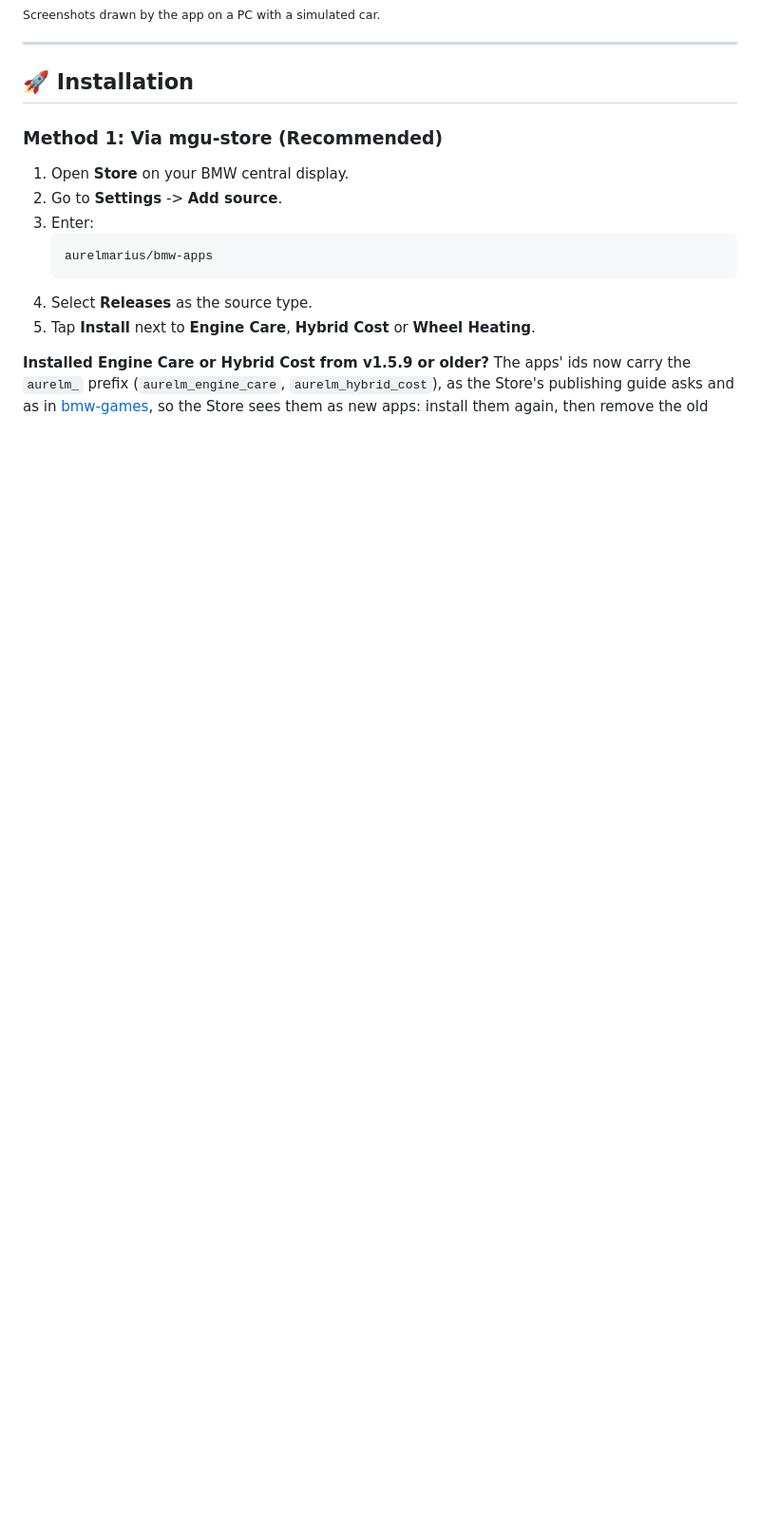
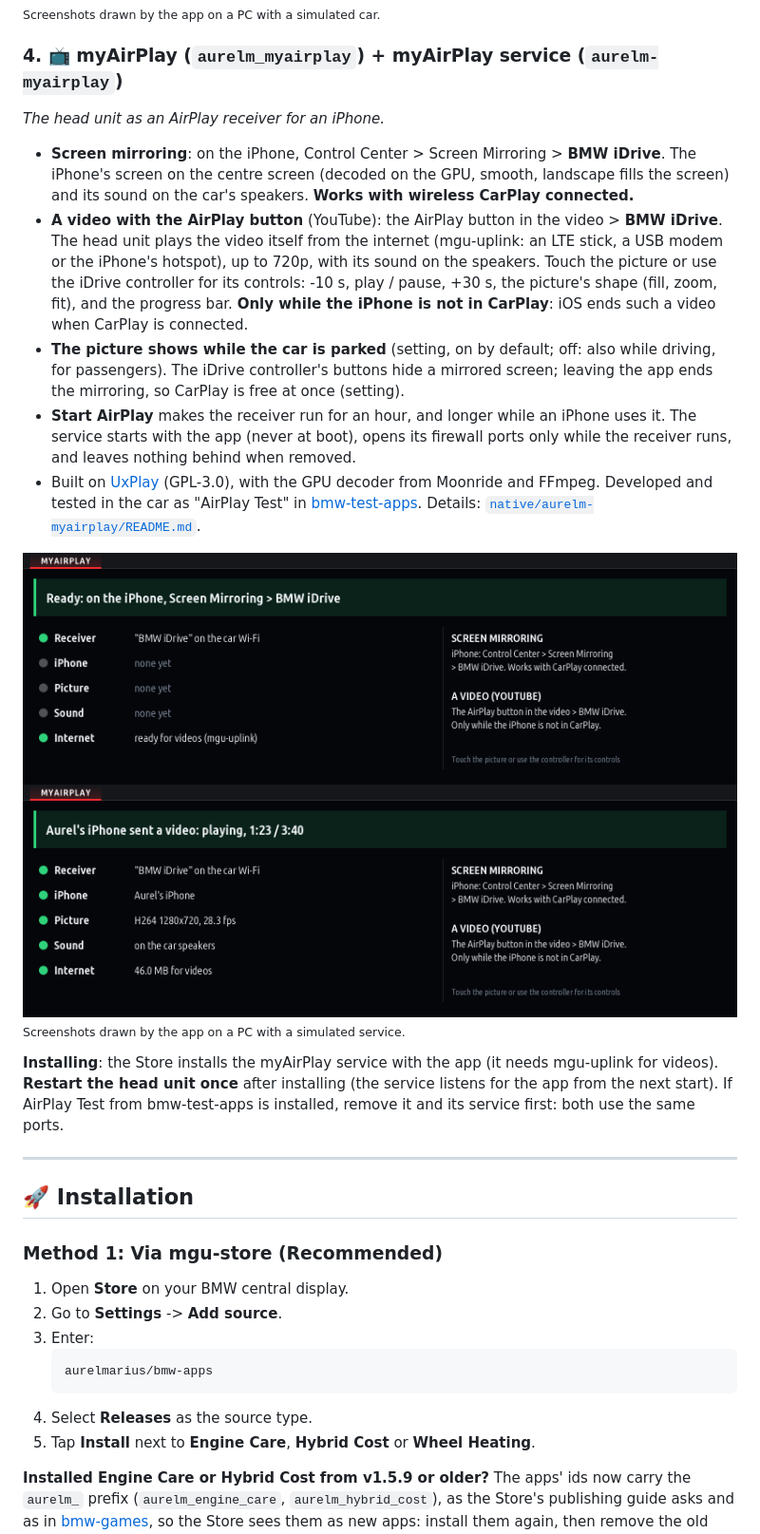
Before and after one commit to aurelmarius/bmw-apps, a Markdown page: README.md, the part around the change. Shown at 95% size. Drawn GitHub-style; pictures changed too: docs/screenshots/aurelm_myairplay-ready.png (added), docs/screenshots/aurelm_myairplay-video.png (added); blank space fills up the shorter version.

```diff
--- a/README.md
+++ b/README.md
@@ -62,6 +62,21 @@ For an iDrive 7 car fitted with a heated iDrive 8 (LCI) steering wheel. That whe
 ![Wheel Heating - status](docs/screenshots/aurelm_wheel_heat-status.png)
 ![Wheel Heating - details](docs/screenshots/aurelm_wheel_heat-details.png)
 <sub>Screenshots drawn by the app on a PC with a simulated car.</sub>
+
+### 4. 📺 myAirPlay (`aurelm_myairplay`) + myAirPlay service (`aurelm-myairplay`)
+*The head unit as an AirPlay receiver for an iPhone.*
+
+* **Screen mirroring**: on the iPhone, Control Center > Screen Mirroring > **BMW iDrive**. The iPhone's screen on the centre screen (decoded on the GPU, smooth, landscape fills the screen) and its sound on the car's speakers. **Works with wireless CarPlay connected.**
+* **A video with the AirPlay button** (YouTube): the AirPlay button in the video > **BMW iDrive**. The head unit plays the video itself from the internet (mgu-uplink: an LTE stick, a USB modem or the iPhone's hotspot), up to 720p, with its sound on the speakers. Touch the picture or use the iDrive controller for its controls: -10 s, play / pause, +30 s, the picture's shape (fill, zoom, fit), and the progress bar. **Only while the iPhone is not in CarPlay**: iOS ends such a video when CarPlay is connected.
+* **The picture shows while the car is parked** (setting, on by default; off: also while driving, for passengers). The iDrive controller's buttons hide a mirrored screen; leaving the app ends the mirroring, so CarPlay is free at once (setting).
+* **Start AirPlay** makes the receiver run for an hour, and longer while an iPhone uses it. The service starts with the app (never at boot), opens its firewall ports only while the receiver runs, and leaves nothing behind when removed.
+* Built on [UxPlay](https://github.com/FDH2/UxPlay) (GPL-3.0), with the GPU decoder from Moonride and FFmpeg. Developed and tested in the car as "AirPlay Test" in [bmw-test-apps](https://github.com/aurelmarius/bmw-test-apps). Details: [`native/aurelm-myairplay/README.md`](native/aurelm-myairplay/README.md).
+
+![myAirPlay - ready](docs/screenshots/aurelm_myairplay-ready.png)
+![myAirPlay - a video](docs/screenshots/aurelm_myairplay-video.png)
+<sub>Screenshots drawn by the app on a PC with a simulated service.</sub>
+
+**Installing**: the Store installs the myAirPlay service with the app (it needs mgu-uplink for videos). **Restart the head unit once** after installing (the service listens for the app from the next start). If AirPlay Test from bmw-test-apps is installed, remove it and its service first: both use the same ports.
 
 ---
 
```
Also changed, not shown: native/aurelm-myairplay/README.md (+3 -0 lines), aurelm_myairplay.png (added), 10 other files.
